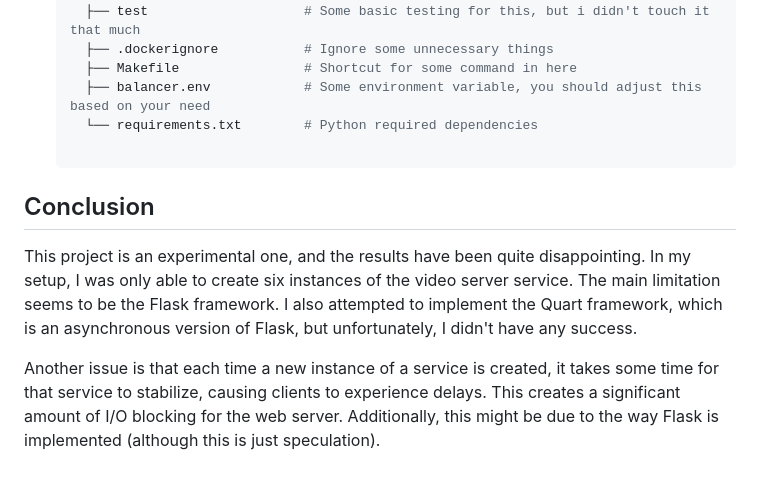
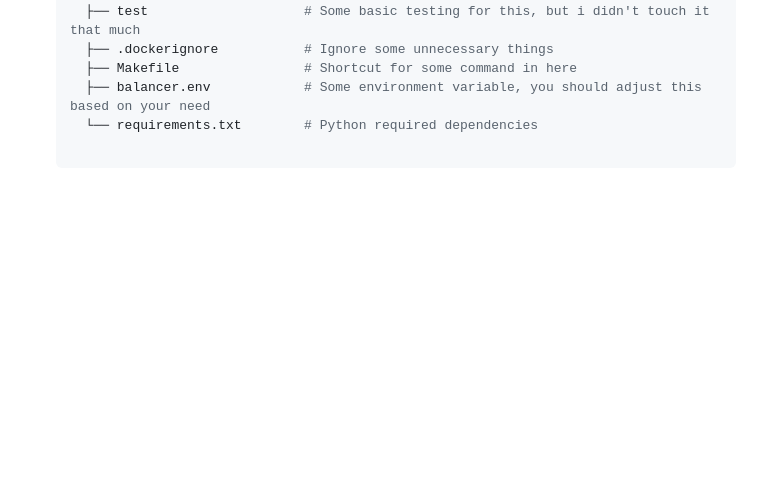
Before and after one commit to truongvanhuy2000/Video-Streaming, a Markdown page: README.md, the part around the change. GitHub-like rendering; blank space fills up the shorter version.

Commit message:
finalize

````diff
--- a/README.md
+++ b/README.md
@@ -89,9 +89,3 @@ Aside from the inclusion of LoadBalancerApp, the folder structure of everything
     └── requirements.txt        # Python required dependencies
 
     ```
-
-## Conclusion
-
-This project is an experimental one, and the results have been quite disappointing. In my setup, I was only able to create six instances of the video server service. The main limitation seems to be the Flask framework. I also attempted to implement the Quart framework, which is an asynchronous version of Flask, but unfortunately, I didn't have any success.
-
-Another issue is that each time a new instance of a service is created, it takes some time for that service to stabilize, causing clients to experience delays. This creates a significant amount of I/O blocking for the web server. Additionally, this might be due to the way Flask is implemented (although this is just speculation).
````
